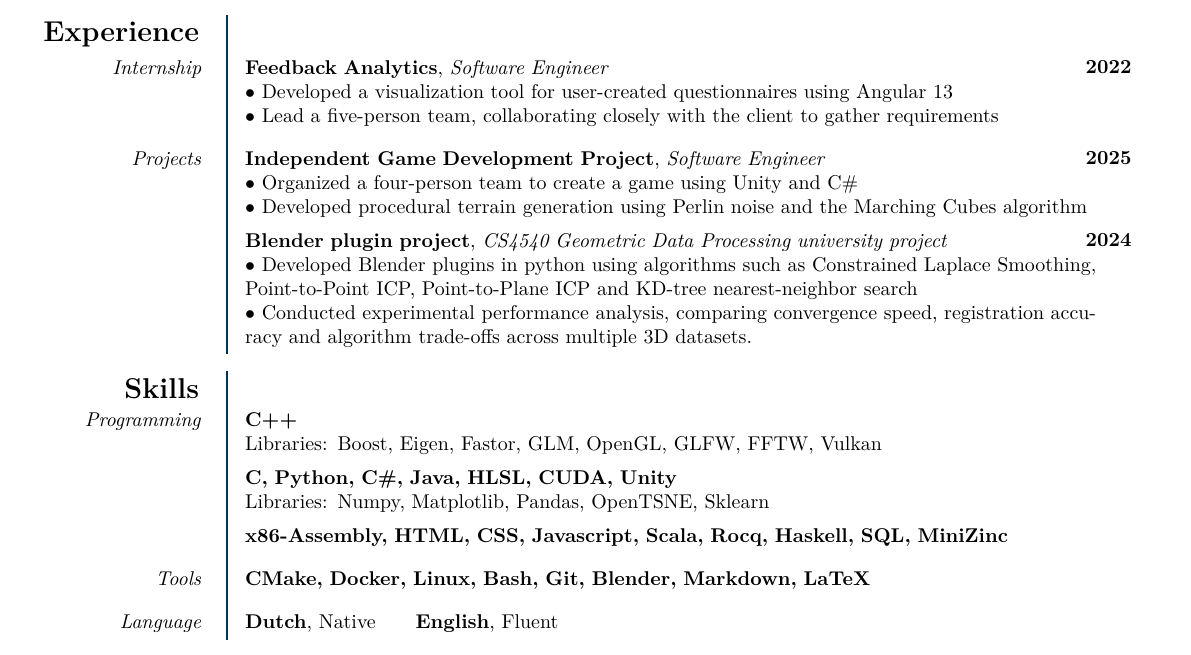
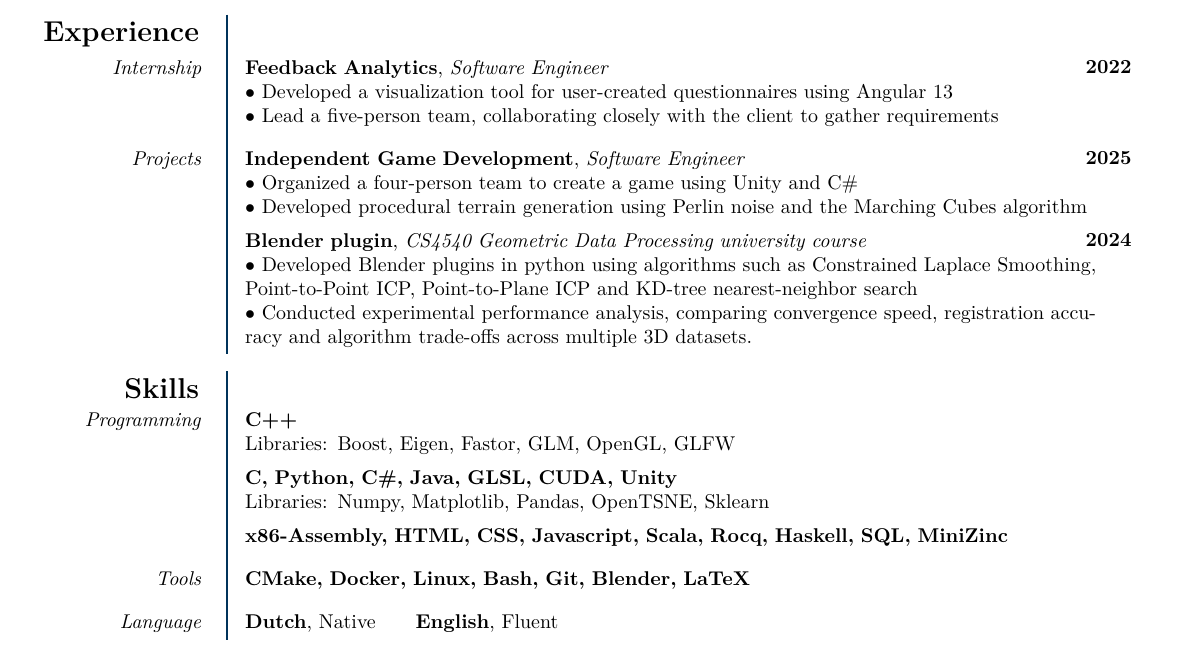
Before and after one commit to LucasFurer/CV, a LaTeX CV (LucasFurer_CV.tex): part of the page, cut so that both start at the same text. Compiled offline with pdfLaTeX.

Commit message:
trimmed some unneeded text

```diff
--- a/LucasFurer_CV.tex
+++ b/LucasFurer_CV.tex
@@ -284,7 +284,7 @@ A detail-oriented and enthusiastic MSc Computer Science graduate with a passion
 	\node[anchor=north west, align=left, text width=\textWidth cm] (expEntryB)
 		at ($(expEntryA.south west) + (0,-\vertSubGap)$)
 	{
-		\textbf{Independent Game Development Project}, \textit{Software Engineer}\\
+		\textbf{Independent Game Development}, \textit{Software Engineer}\\
 		$\bullet$ Organized a four-person team to create a game using Unity and C\# \\
 		$\bullet$ Developed procedural terrain generation using Perlin noise and the Marching Cubes algorithm
 	};
@@ -303,7 +303,7 @@ A detail-oriented and enthusiastic MSc Computer Science graduate with a passion
 	\node[anchor=north west, align=left, text width=\textWidth cm] (expEntryC)
 		at ($(expEntryB.south west) + (0,-\vertTextGap)$)
 	{
-		\textbf{Blender plugin project}, \textit{CS4540 Geometric Data Processing university project}\\
+		\textbf{Blender plugin}, \textit{CS4540 Geometric Data Processing university course}\\
 		$\bullet$ Developed Blender plugins in python using algorithms such as Constrained Laplace Smoothing, Point-to-Point ICP, Point-to-Plane ICP and KD-tree nearest-neighbor search \\
 		$\bullet$ Conducted experimental performance analysis, comparing convergence speed, registration accuracy and algorithm trade-offs across multiple 3D datasets.
 	};
@@ -338,7 +338,7 @@ A detail-oriented and enthusiastic MSc Computer Science graduate with a passion
 		at ($(skiHeader.south -| skiStart) + (\horGapSmall,0)$)
 	{
 		\textbf{C++}\\
-		Libraries: Boost, Eigen, Fastor, GLM, OpenGL, GLFW, FFTW, Vulkan
+		Libraries: Boost, Eigen, Fastor, GLM, OpenGL, GLFW%, FFTW, Vulkan
 	};
 	\node[anchor=north east, align=left, font=\normalsize]
 		at ($(skiEntryA.north west) + (-2 * \horGapSmall,0)$)
@@ -355,7 +355,7 @@ A detail-oriented and enthusiastic MSc Computer Science graduate with a passion
 	\node[anchor=north west, align=left, text width=\textWidth cm] (skiEntryB)
 		at ($(skiEntryA.south west) + (0,-\vertTextGap)$)
 	{
-		\textbf{C, Python, C\#, Java, HLSL, CUDA, Unity}\\
+		\textbf{C, Python, C\#, Java, GLSL, CUDA, Unity}\\
 		Libraries: Numpy, Matplotlib, Pandas, OpenTSNE, Sklearn
 	};
 %	\node[anchor=north east, align=left]
@@ -380,7 +380,7 @@ A detail-oriented and enthusiastic MSc Computer Science graduate with a passion
 	\node[anchor=north west, align=left, text width=\textWidth cm] (skiEntryD)
 		at ($(skiEntryC.south west) + (0,-\vertSubGap)$)
 	{
-		\textbf{CMake, Docker, Linux, Bash, Git, Blender, Markdown, LaTeX}\\
+		\textbf{CMake, Docker, Linux, Bash, Git, Blender, LaTeX}\\
 	};
 	\node[anchor=north east, align=left, font=\normalsize]
 		at ($(skiEntryD.north west) + (-2 * \horGapSmall,0)$)
```
Also changed, not shown: out/LucasFurer_CV.pdf, 4 other files.
